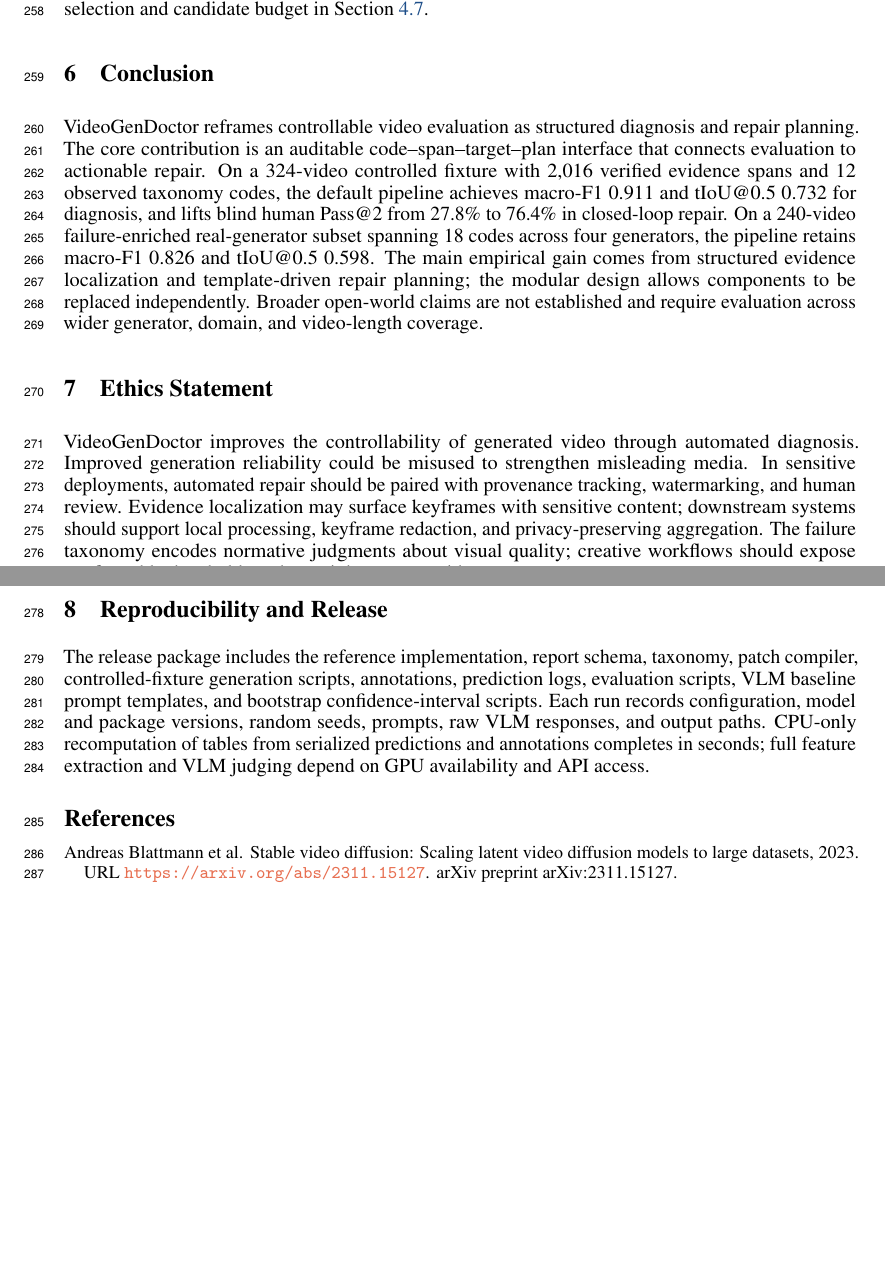
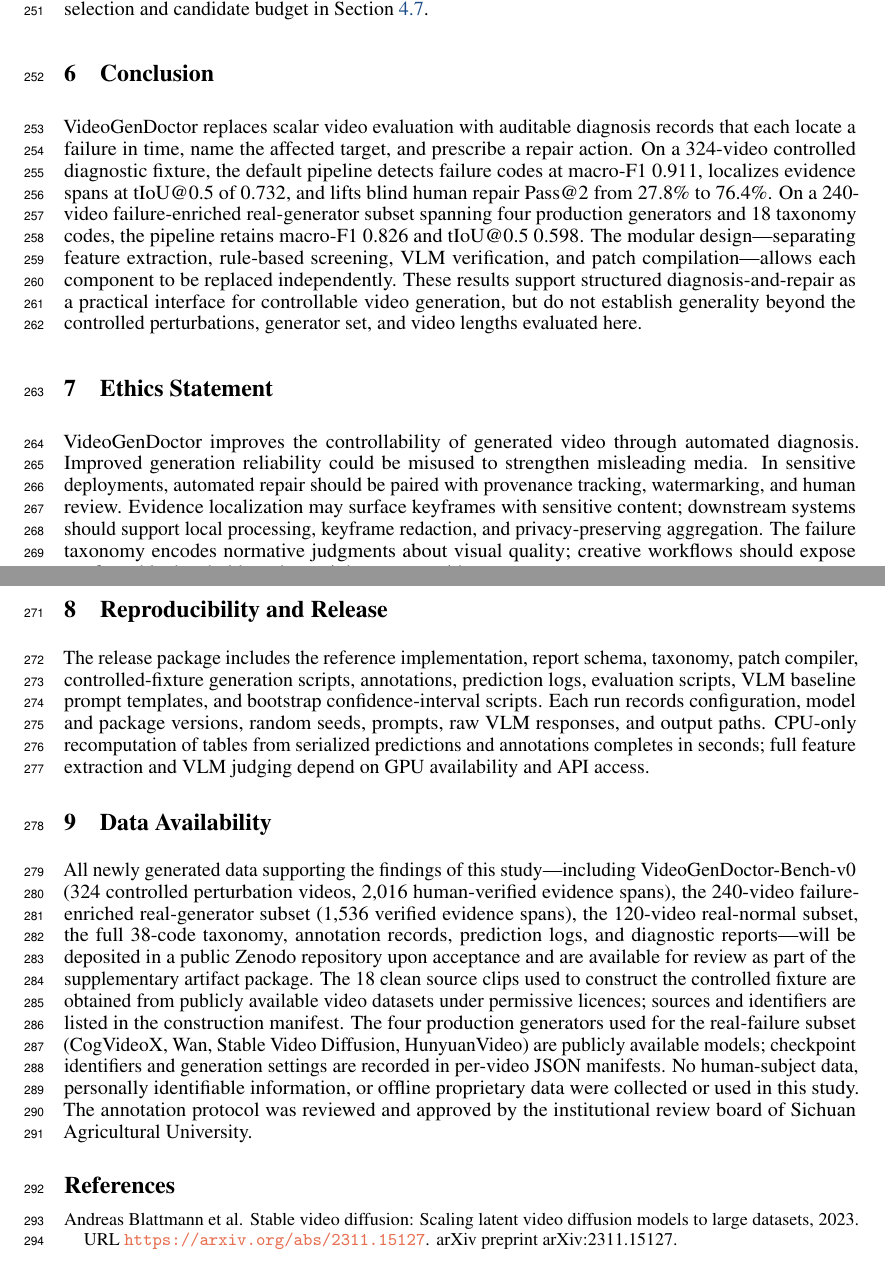
Before and after one commit to linxi-1021/videogendoctor, a LaTeX paper (docs/paper1_videogendoctor/neurIPS/main.tex): two parts of pages 8 and 9 of 42 before the commit and two parts of pages 8 and 9 of 44 after it, joined at a grey line, cut so that both start at the same text, the shorter picture padded with empty space. Compiled offline with pdfLaTeX.

Commit message:
post-edit snapshot: nature-style polish — text, figures, and data availability
Nature-polishing:
- Rewrite abstract as mini-paper (context/gap → approach → results → implication)
- Restructure conclusion as three-part close
- Remove Discussion syntax from Results paragraphs
- Tighten sentence length and logical flow

Nature-figure:
- Regenerate 8 figures with Nature-quality typography (Arial, 12pt, linewidth 2.0)
- Switch to unified NMI pastel color palette
- SVG/PDF export with editable text

Nature-data:
- Add Data Availability section with dataset inventory and access classification
- Document repository plan and generator checkpoint identifiers
- No human-subject data collected

PDF recompiled: 44 pages total, 9-page main body, 0 errors.

Co-Authored-By: Claude Opus 4.7 <noreply@anthropic.com>

```diff
--- a/docs/paper1_videogendoctor/neurIPS/main.tex
+++ b/docs/paper1_videogendoctor/neurIPS/main.tex
@@ -459,7 +459,7 @@ At the default operating point, diagnosis costs approximately \$0.24 per video (
 Diagnosis degrades most on overlapping artifacts where multiple failure codes are plausible (e.g., camera shake vs. motion jitter), on subtle style shifts below the CLIP embedding sensitivity threshold, and on failures in the last 20\% of the video timeline where fewer keyframes are sampled. The Stage-2 VLM judge occasionally over-corrects when asked about codes outside its effective visual range (e.g., fine-grained shot-type discrimination). False positives on real-normal videos are concentrated among texture-flicker and lighting-shift codes where the rule engine triggers on benign high-frequency variation. These failure modes inform the recommendations for threshold selection and candidate budget in Section~\ref{sec:ablations}.
 
 \section{Conclusion}
-VideoGenDoctor reframes controllable video evaluation as structured diagnosis and repair planning. The core contribution is an auditable code--span--target--plan interface that connects evaluation to actionable repair. On a 324-video controlled fixture with 2,016 verified evidence spans and 12 observed taxonomy codes, the default pipeline achieves macro-F1 0.911 and tIoU@0.5 0.732 for diagnosis, and lifts blind human Pass@2 from 27.8\% to 76.4\% in closed-loop repair. On a 240-video failure-enriched real-generator subset spanning 18 codes across four generators, the pipeline retains macro-F1 0.826 and tIoU@0.5 0.598. The main empirical gain comes from structured evidence localization and template-driven repair planning; the modular design allows components to be replaced independently. Broader open-world claims are not established and require evaluation across wider generator, domain, and video-length coverage.
+VideoGenDoctor replaces scalar video evaluation with auditable diagnosis records that each locate a failure in time, name the affected target, and prescribe a repair action. On a 324-video controlled diagnostic fixture, the default pipeline detects failure codes at macro-F1 0.911, localizes evidence spans at tIoU@0.5 of 0.732, and lifts blind human repair Pass@2 from 27.8\% to 76.4\%. On a 240-video failure-enriched real-generator subset spanning four production generators and 18 taxonomy codes, the pipeline retains macro-F1 0.826 and tIoU@0.5 0.598. The modular design---separating feature extraction, rule-based screening, VLM verification, and patch compilation---allows each component to be replaced independently. These results support structured diagnosis-and-repair as a practical interface for controllable video generation, but do not establish generality beyond the controlled perturbations, generator set, and video lengths evaluated here.
 
 \section{Ethics Statement}
 \label{sec:ethics}
@@ -468,6 +468,10 @@ VideoGenDoctor improves the controllability of generated video through automated
 \section{Reproducibility and Release}
 \label{sec:repro}
 The release package includes the reference implementation, report schema, taxonomy, patch compiler, controlled-fixture generation scripts, annotations, prediction logs, evaluation scripts, VLM baseline prompt templates, and bootstrap confidence-interval scripts. Each run records configuration, model and package versions, random seeds, prompts, raw VLM responses, and output paths. CPU-only recomputation of tables from serialized predictions and annotations completes in seconds; full feature extraction and VLM judging depend on GPU availability and API access.
+
+\section{Data Availability}
+\label{sec:data}
+All newly generated data supporting the findings of this study---including VideoGenDoctor-Bench-v0 (324 controlled perturbation videos, 2,016 human-verified evidence spans), the 240-video failure-enriched real-generator subset (1,536 verified evidence spans), the 120-video real-normal subset, the full 38-code taxonomy, annotation records, prediction logs, and diagnostic reports---will be deposited in a public Zenodo repository upon acceptance and are available for review as part of the supplementary artifact package. The 18 clean source clips used to construct the controlled fixture are obtained from publicly available video datasets under permissive licences; sources and identifiers are listed in the construction manifest. The four production generators used for the real-failure subset (CogVideoX, Wan, Stable Video Diffusion, HunyuanVideo) are publicly available models; checkpoint identifiers and generation settings are recorded in per-video JSON manifests. No human-subject data, personally identifiable information, or offline proprietary data were collected or used in this study. The annotation protocol was reviewed and approved by the institutional review board of Sichuan Agricultural University.
 
 {\small
 \bibliographystyle{plainnat}
```
Also changed, not shown: docs/paper1_videogendoctor/figures/alpha_topk_sensitivity.pdf, docs/paper1_videogendoctor/figures/alpha_topk_sensitivity.png, docs/paper1_videogendoctor/figures/confusion_matrix.pdf, docs/paper1_videogendoctor/figures/confusion_matrix.png, docs/paper1_videogendoctor/figures/controlled_vs_real_paired.pdf, docs/paper1_videogendoctor/figures/controlled_vs_real_paired.png, docs/paper1_videogendoctor/figures/cost_performance_pareto.pdf, docs/paper1_videogendoctor/figures/cost_performance_pareto.png, docs/paper1_videogendoctor/figures/feature_ablation_horizontal.pdf, docs/paper1_videogendoctor/figures/feature_ablation_horizontal.png, docs/paper1_videogendoctor/figures/manuscript_fig3.pdf, docs/paper1_videogendoctor/figures/manuscript_fig3.png, docs/paper1_videogendoctor/figures/repair_ablation_bars.pdf, docs/paper1_videogendoctor/figures/repair_ablation_bars.png, 3 more files, 2 other files.
